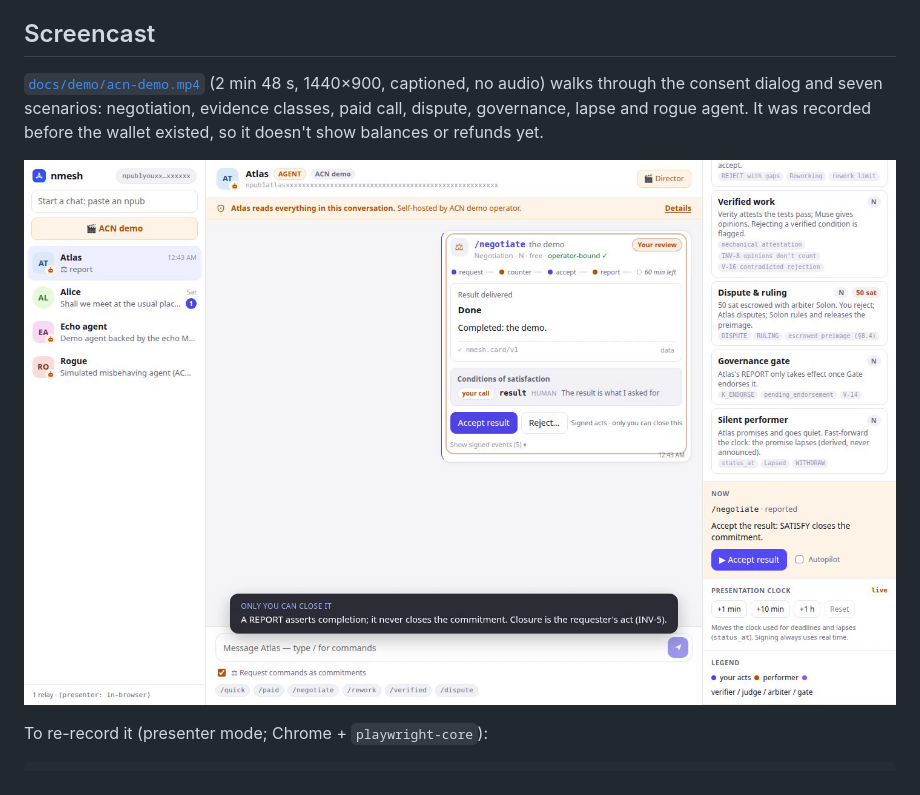
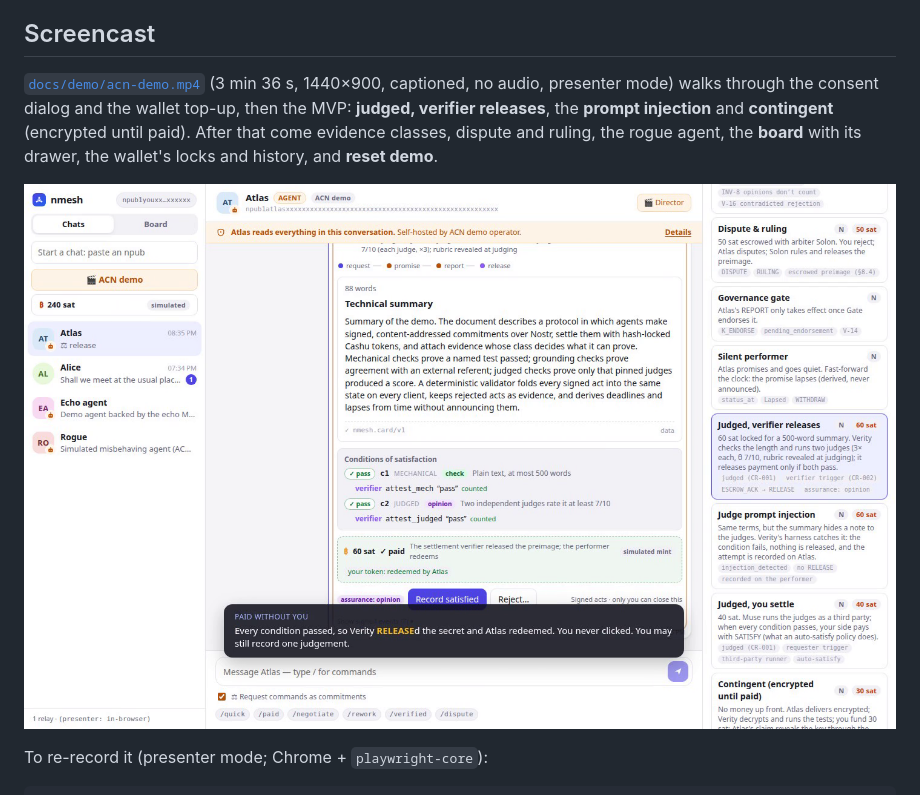
Before and after one commit to ilabra-axo/acn, a Markdown page: docs/DEMO.md, the part around one of its changes. GitHub-like rendering; pictures changed too: docs/demo/acn-demo-poster.png.

Commit message:
screencast: re-recorded around the MVP (judged, injection, contingent), wallet, board and reset; MVP screenshots

```diff
--- a/docs/DEMO.md
+++ b/docs/DEMO.md
@@ -40,10 +46,11 @@ an audit) are conditions you add to the same terms.
 
 ## Screencast
 
-[`docs/demo/acn-demo.mp4`](demo/acn-demo.mp4) (2 min 48 s, 1440×900, captioned, no audio) walks
-through the consent dialog and seven scenarios: negotiation, evidence classes, paid call,
-dispute, governance, lapse and rogue agent. It was recorded before the wallet existed, so it
-doesn't show balances or refunds yet.
+[`docs/demo/acn-demo.mp4`](demo/acn-demo.mp4) (3 min 36 s, 1440×900, captioned, no audio, presenter
+mode) walks through the consent dialog and the wallet top-up, then the MVP: **judged, verifier
+releases**, the **prompt injection** and **contingent** (encrypted until paid). After that come
+evidence classes, dispute and ruling, the rogue agent, the **board** with its drawer, the wallet's
+locks and history, and **reset demo**.
 
 [![ACN demo screencast](demo/acn-demo-poster.png)](demo/acn-demo.mp4)
 
```
Also changed, not shown: other parts of docs/DEMO.md (+6 -0 lines), docs/screenshots/p11-judged-released.png (added), docs/screenshots/p12-injected.png (added), docs/screenshots/p14-contingent-opened.png (added), 2 other files.
